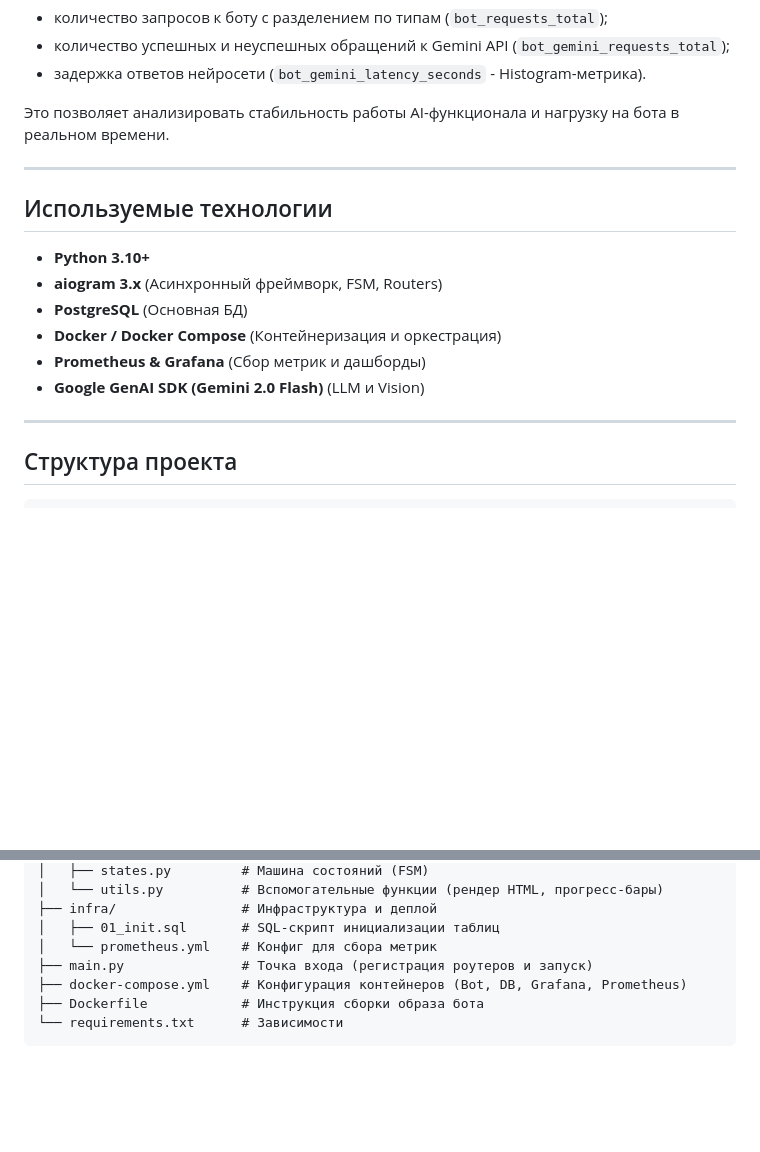
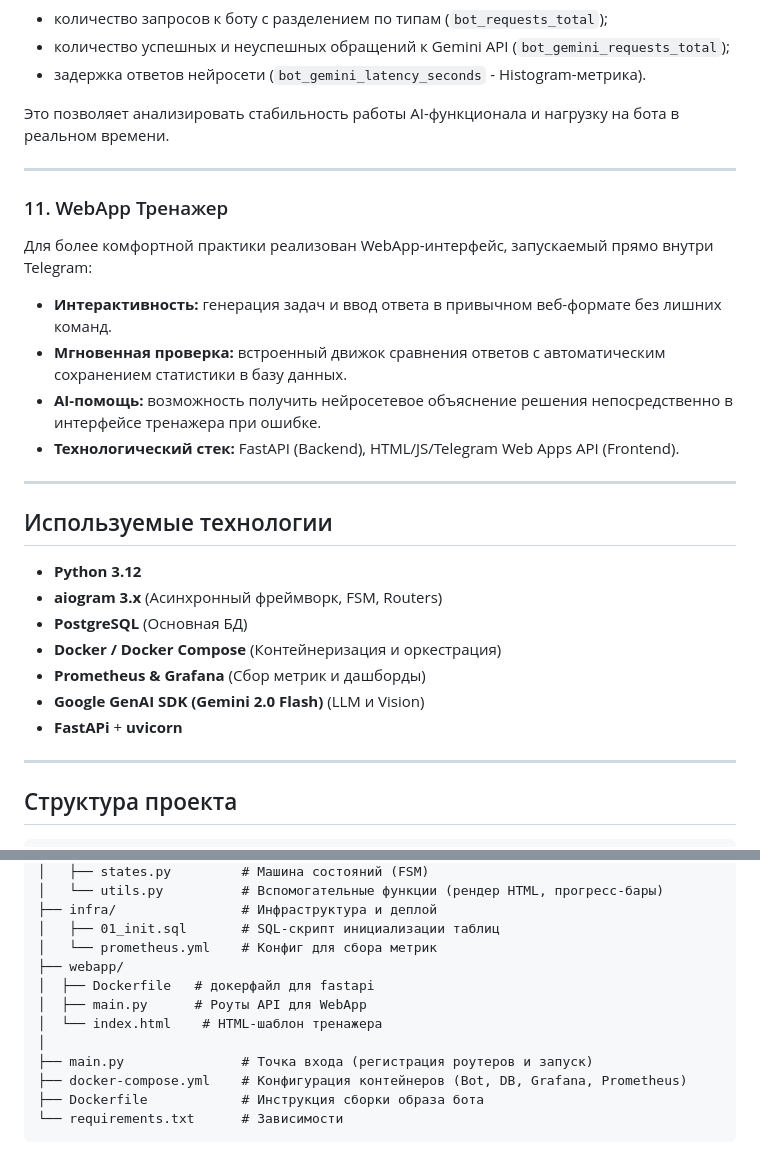
Before and after one commit to accxracy/telegram-bot-aiogram3, a Markdown page: README.md, 2 parts joined by grey strips. Rendered like a GitHub page; blank space fills up the shorter version.

```diff
--- a/README.md
+++ b/README.md
@@ -97,14 +97,24 @@
 Это позволяет анализировать стабильность работы AI-функционала и нагрузку на бота в реальном времени.
 
 ---
+### 11. WebApp Тренажер
+Для более комфортной практики реализован WebApp-интерфейс, запускаемый прямо внутри Telegram:
+- **Интерактивность:** генерация задач и ввод ответа в привычном веб-формате без лишних команд.
+- **Мгновенная проверка:** встроенный движок сравнения ответов с автоматическим сохранением статистики в базу данных.
+- **AI-помощь:** возможность получить нейросетевое объяснение решения непосредственно в интерфейсе тренажера при ошибке.
+- **Технологический стек:** FastAPI (Backend), HTML/JS/Telegram Web Apps API (Frontend).
+---
+
+
 
 ## Используемые технологии
-- **Python 3.10+**
+- **Python 3.12**
 - **aiogram 3.x** (Асинхронный фреймворк, FSM, Routers)
 - **PostgreSQL** (Основная БД)
 - **Docker / Docker Compose** (Контейнеризация и оркестрация)
 - **Prometheus & Grafana** (Сбор метрик и дашборды)
 - **Google GenAI SDK (Gemini 2.0 Flash)** (LLM и Vision)
+- **FastAPi** + **uvicorn**
 
 ---
 
@@ -123,6 +133,11 @@
 ├── infra/                # Инфраструктура и деплой
 │   ├── 01_init.sql       # SQL-скрипт инициализации таблиц
 │   └── prometheus.yml    # Конфиг для сбора метрик
+├── webapp/
+│  ├── Dockerfile   # докерфайл для fastapi
+│  ├── main.py      # Роуты API для WebApp
+│  └── index.html    # HTML-шаблон тренажера
+│
 ├── main.py               # Точка входа (регистрация роутеров и запуск)
 ├── docker-compose.yml    # Конфигурация контейнеров (Bot, DB, Grafana, Prometheus)
 ├── Dockerfile            # Инструкция сборки образа бота
```
